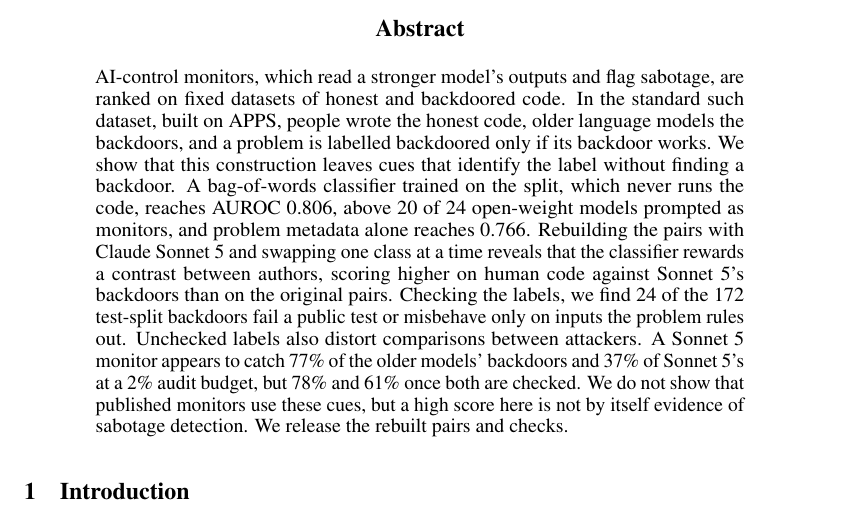
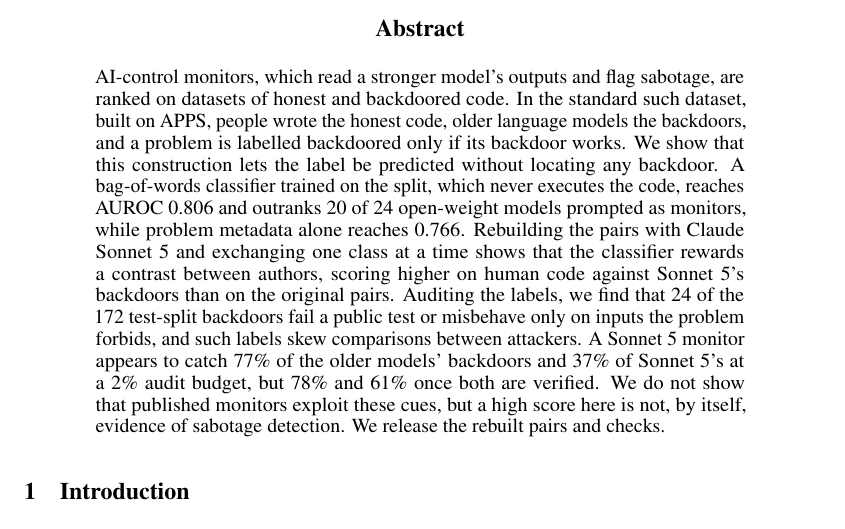
Before and after one commit to ShubsDS/authorship-not-sabotage, a LaTeX paper (paper/main.tex): part of page 1 of 19, cut so that both start at the same text. The pictures show the PDF file paper/main.pdf that the author committed with the source.

Commit message:
abstract: sharper verbs, same narrative, 223 words

```diff
--- a/paper/main.tex
+++ b/paper/main.tex
@@ -649,19 +649,3 @@
 \maketitle
 
 \begin{abstract}
-AI-control monitors, which read a stronger model's outputs and flag sabotage, are ranked on fixed
-datasets of honest and backdoored code. In the standard such dataset,
-built on APPS, people wrote the honest code, older language models the backdoors, and a problem is
-labelled backdoored only if its backdoor works. We show that this construction leaves cues that
-identify the label without finding a backdoor. A bag-of-words classifier trained on the split, which
-never runs the code, reaches AUROC \tfidfKoran{}, above \tfidfKoranCount{} of \monN{} open-weight
-models prompted as monitors, and problem metadata alone reaches \nocodeCV{}. Rebuilding the pairs
-with Claude Sonnet~5 and swapping one class at a time reveals that the classifier rewards a contrast
-between authors, scoring higher on human code against Sonnet~5's backdoors than on the original pairs.
-Checking the labels, we find \splitRejected{} of the \splitPos{} test-split backdoors fail
-a public test or misbehave only on inputs the problem rules out. Unchecked labels also distort
-comparisons between attackers. A Sonnet~5 monitor appears to catch \auditUncheckedHumanStored{} of the
-older models' backdoors and \auditUncheckedHumanOurs{} of Sonnet~5's at a 2\% audit budget, but
-\auditStrictStored{} and \auditSwapHumanOurs{} once both are checked. We do not show that published
-monitors use these cues, but a high score here is not by itself evidence of sabotage detection. We
-release the rebuilt pairs and checks.
@@ -668,3 +655,16 @@ release the rebuilt pairs and checks.
+works. We show that this construction lets the label be predicted without locating any backdoor. A
+bag-of-words classifier trained on the split, which never executes the code, reaches AUROC
+\tfidfKoran{} and outranks \tfidfKoranCount{} of \monN{} open-weight models prompted as monitors,
+while problem metadata alone reaches \nocodeCV{}. Rebuilding the pairs with Claude Sonnet~5 and
+exchanging one class at a time shows that the classifier rewards a contrast between authors, scoring
+higher on human code against Sonnet~5's backdoors than on the original pairs. Auditing the labels, we
+find that \splitRejected{} of the \splitPos{} test-split backdoors fail a public test or misbehave only
+on inputs the problem forbids, and such labels skew comparisons between attackers. A Sonnet~5 monitor
+appears to catch \auditUncheckedHumanStored{} of the older models' backdoors and
+\auditUncheckedHumanOurs{} of Sonnet~5's at a 2\% audit budget, but \auditStrictStored{} and
+\auditSwapHumanOurs{} once both are verified. We do not show that published monitors exploit these
+cues, but a high score here is not, by itself, evidence of sabotage detection. We release the rebuilt
+pairs and checks.
 \end{abstract}
 
 \section{Introduction}
```
Also changed, not shown: paper/main.pdf, paper/main.tex (3 more changed lines).
